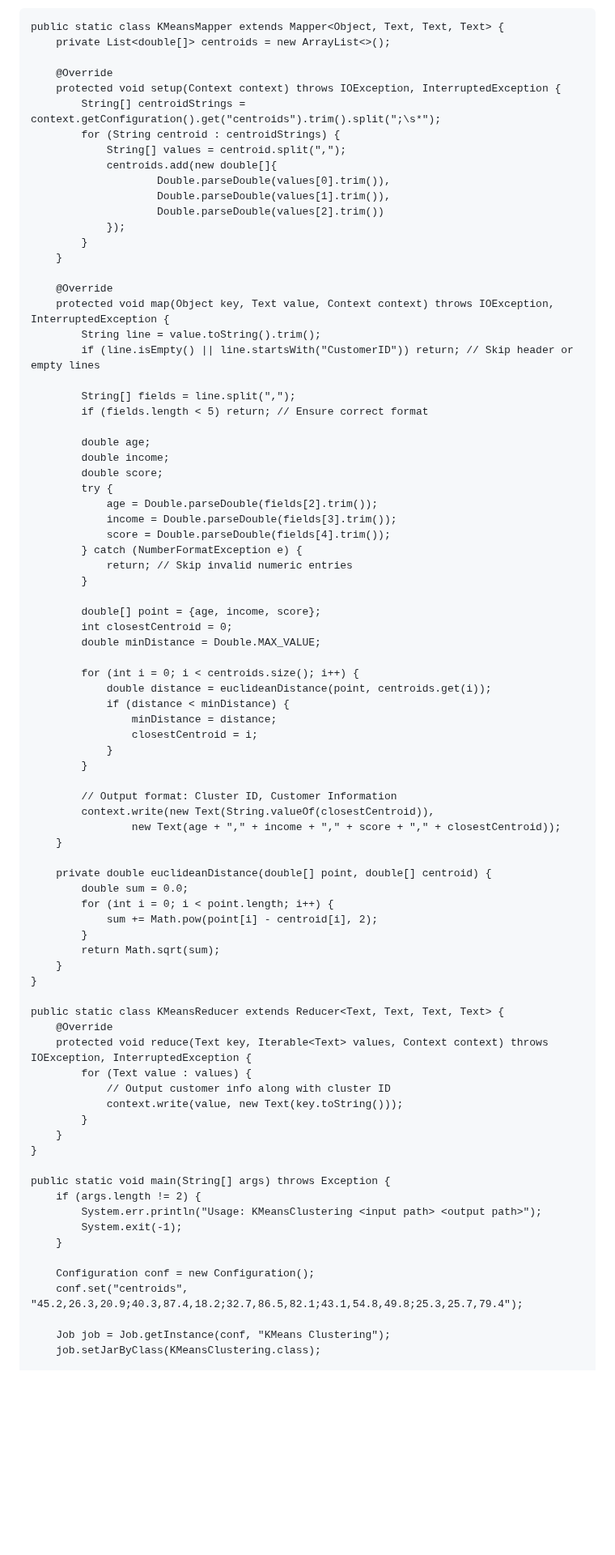
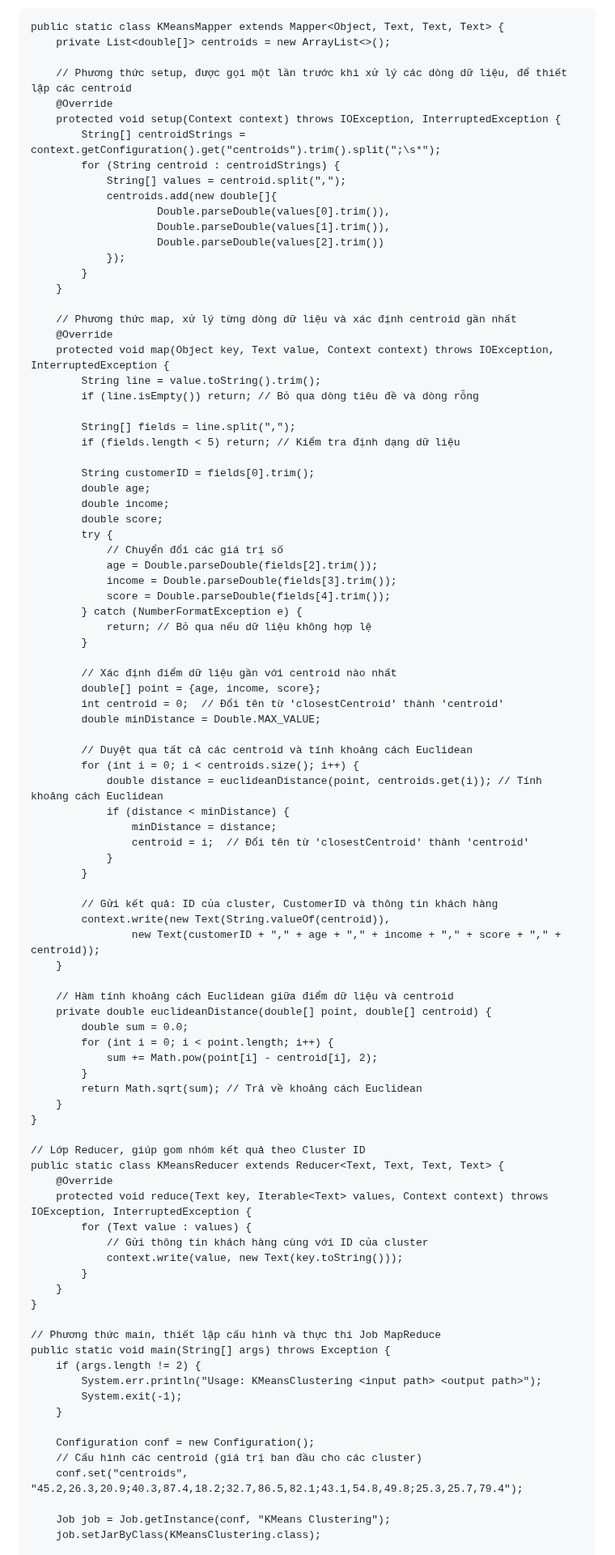
Before and after one commit to tungharu03/Dev, a Markdown page: README.md, the part around one of its changes. Shown at 81% size. Drawn GitHub-style; blank space fills up the shorter version.

```diff
--- a/README.md
+++ b/README.md
@@ -16,6 +16,7 @@ public class KMeansClustering {
     public static class KMeansMapper extends Mapper<Object, Text, Text, Text> {
         private List<double[]> centroids = new ArrayList<>();
 
+        // Phương thức setup, được gọi một lần trước khi xử lý các dòng dữ liệu, để thiết lập các centroid
         @Override
         protected void setup(Context context) throws IOException, InterruptedException {
             String[] centroidStrings = context.getConfiguration().get("centroids").trim().split(";\s*");
@@ -29,61 +30,69 @@ public class KMeansClustering {
             }
         }
 
+        // Phương thức map, xử lý từng dòng dữ liệu và xác định centroid gần nhất
         @Override
         protected void map(Object key, Text value, Context context) throws IOException, InterruptedException {
             String line = value.toString().trim();
-            if (line.isEmpty() || line.startsWith("CustomerID")) return; // Skip header or empty lines
+            if (line.isEmpty()) return; // Bỏ qua dòng tiêu đề và dòng rỗng
 
             String[] fields = line.split(",");
-            if (fields.length < 5) return; // Ensure correct format
+            if (fields.length < 5) return; // Kiểm tra định dạng dữ liệu
 
+            String customerID = fields[0].trim();
             double age;
             double income;
             double score;
             try {
+                // Chuyển đổi các giá trị số
                 age = Double.parseDouble(fields[2].trim());
                 income = Double.parseDouble(fields[3].trim());
                 score = Double.parseDouble(fields[4].trim());
             } catch (NumberFormatException e) {
-                return; // Skip invalid numeric entries
+                return; // Bỏ qua nếu dữ liệu không hợp lệ
             }
 
+            // Xác định điểm dữ liệu gần với centroid nào nhất
             double[] point = {age, income, score};
-            int closestCentroid = 0;
+            int centroid = 0;  // Đổi tên từ 'closestCentroid' thành 'centroid'
             double minDistance = Double.MAX_VALUE;
 
+            // Duyệt qua tất cả các centroid và tính khoảng cách Euclidean
             for (int i = 0; i < centroids.size(); i++) {
-                double distance = euclideanDistance(point, centroids.get(i));
+                double distance = euclideanDistance(point, centroids.get(i)); // Tính khoảng cách Euclidean
                 if (distance < minDistance) {
                     minDistance = distance;
-                    closestCentroid = i;
+                    centroid = i;  // Đổi tên từ 'closestCentroid' thành 'centroid'
                 }
             }
 
-            // Output format: Cluster ID, Customer Information
-            context.write(new Text(String.valueOf(closestCentroid)),
-                    new Text(age + "," + income + "," + score + "," + closestCentroid));
+            // Gửi kết quả: ID của cluster, CustomerID và thông tin khách hàng
+            context.write(new Text(String.valueOf(centroid)),
+                    new Text(customerID + "," + age + "," + income + "," + score + "," + centroid));
         }
 
+        // Hàm tính khoảng cách Euclidean giữa điểm dữ liệu và centroid
         private double euclideanDistance(double[] point, double[] centroid) {
             double sum = 0.0;
             for (int i = 0; i < point.length; i++) {
                 sum += Math.pow(point[i] - centroid[i], 2);
             }
-            return Math.sqrt(sum);
+            return Math.sqrt(sum); // Trả về khoảng cách Euclidean
         }
     }
 
+    // Lớp Reducer, giúp gom nhóm kết quả theo Cluster ID
     public static class KMeansReducer extends Reducer<Text, Text, Text, Text> {
         @Override
         protected void reduce(Text key, Iterable<Text> values, Context context) throws IOException, InterruptedException {
             for (Text value : values) {
-                // Output customer info along with cluster ID
+                // Gửi thông tin khách hàng cùng với ID của cluster
                 context.write(value, new Text(key.toString()));
             }
         }
     }
 
+    // Phương thức main, thiết lập cấu hình và thực thi Job MapReduce
     public static void main(String[] args) throws Exception {
         if (args.length != 2) {
             System.err.println("Usage: KMeansClustering <input path> <output path>");
@@ -91,6 +100,7 @@ public class KMeansClustering {
         }
 
         Configuration conf = new Configuration();
+        // Cấu hình các centroid (giá trị ban đầu cho các cluster)
         conf.set("centroids", "45.2,26.3,20.9;40.3,87.4,18.2;32.7,86.5,82.1;43.1,54.8,49.8;25.3,25.7,79.4");
 
         Job job = Job.getInstance(conf, "KMeans Clustering");
```
Also changed, not shown: other parts of README.md (+8 -7 lines).
